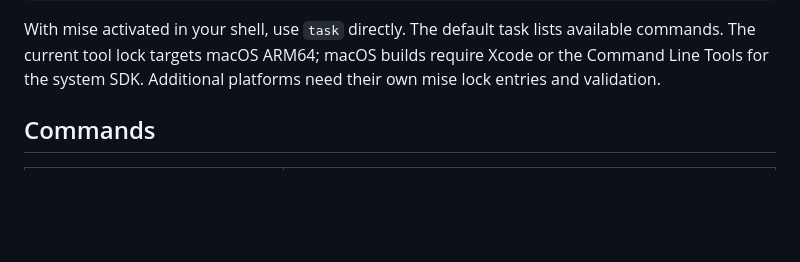
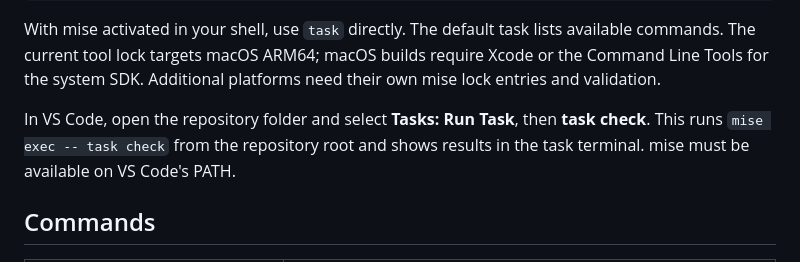
Before and after one commit to vreid/mise-task-template, a Markdown page: README.md, the part around the change. GitHub-like rendering; blank space fills up the shorter version.

Commit message:
chore: added VS Code "integration"

```diff
--- a/README.md
+++ b/README.md
@@ -19,6 +19,10 @@ With mise activated in your shell, use `task` directly. The default task lists
 available commands. The current tool lock targets macOS ARM64; macOS builds
 require Xcode or the Command Line Tools for the system SDK. Additional platforms
 need their own mise lock entries and validation.
+
+In VS Code, open the repository folder and select **Tasks: Run Task**, then
+**task check**. This runs `mise exec -- task check` from the repository root and
+shows results in the task terminal. mise must be available on VS Code's PATH.
 
 ## Commands
 
```
